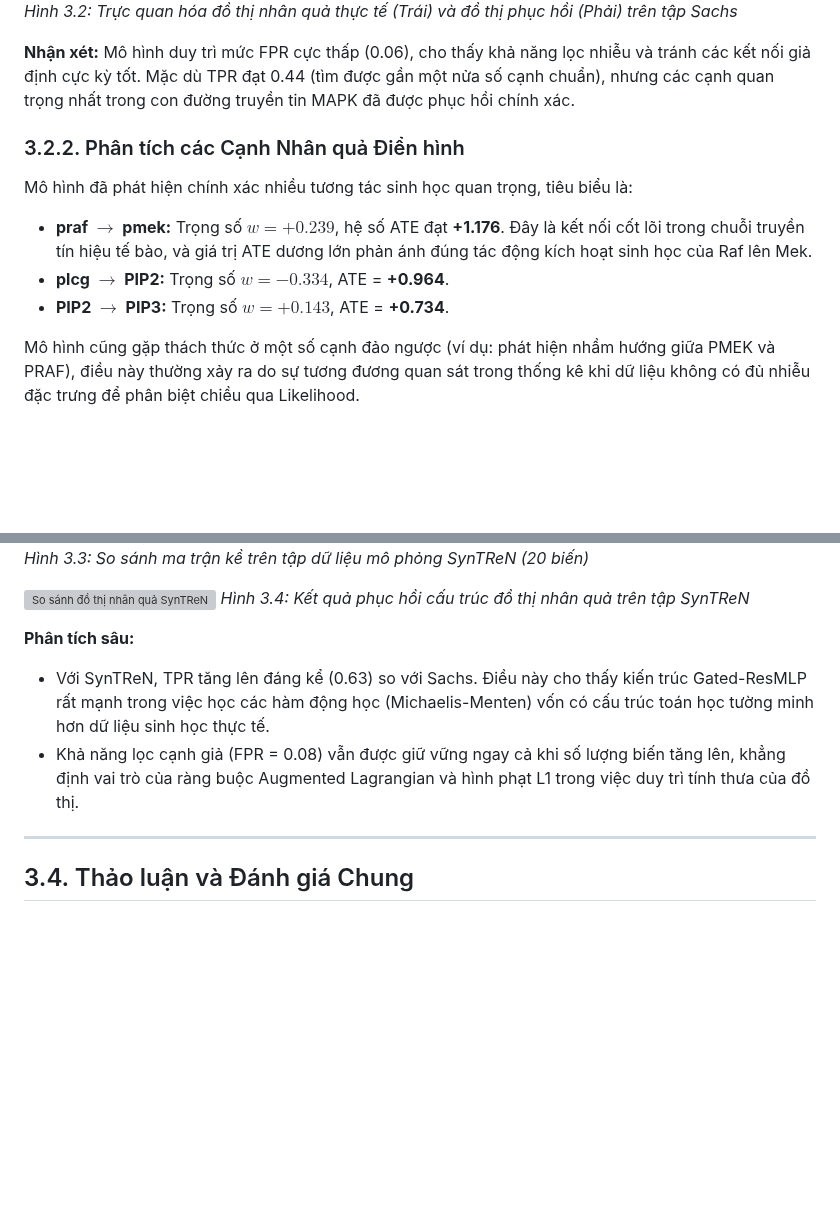
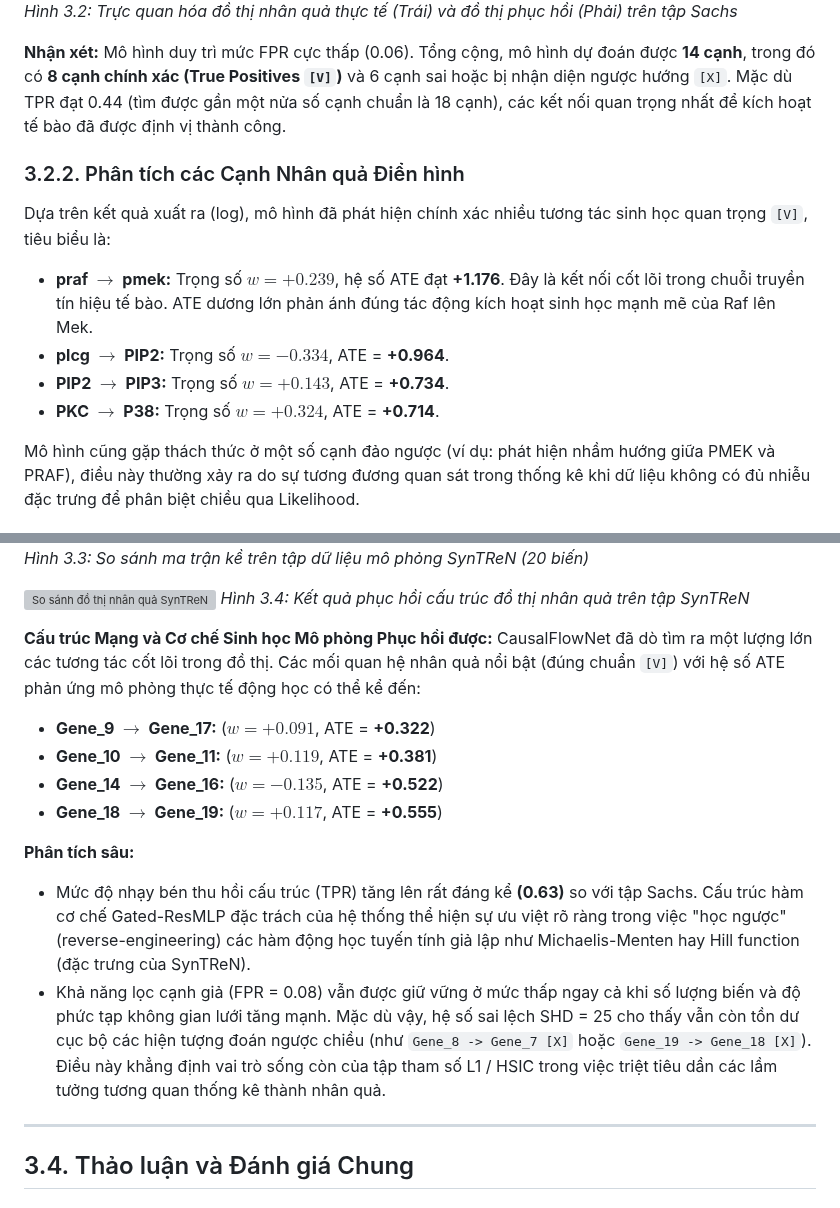
Before and after one commit to manhthai1706/CausalFlowNet, a Markdown page: docx/Chuong3_KetQuaThucNghiem.md, 2 parts joined by grey strips. Drawn GitHub-style; blank space fills up the shorter version; grey boxes are pictures that could not be loaded.

Commit message:
Rewrite chapter 3 to explicitly include empirical edge examples from terminal logs

```diff
--- a/docx/Chuong3_KetQuaThucNghiem.md
+++ b/docx/Chuong3_KetQuaThucNghiem.md
@@ -49,15 +49,16 @@ Sau quá trình huấn luyện với chiến lược hai giai đoạn (Aggressiv
 ![So sánh đồ thị nhân quả Sachs](images/sachs_graph_comparison.png)
 *Hình 3.2: Trực quan hóa đồ thị nhân quả thực tế (Trái) và đồ thị phục hồi (Phải) trên tập Sachs*
 
-**Nhận xét:** Mô hình duy trì mức FPR cực thấp (0.06), cho thấy khả năng lọc nhiễu và tránh các kết nối giả định cực kỳ tốt. Mặc dù TPR đạt 0.44 (tìm được gần một nửa số cạnh chuẩn), nhưng các cạnh quan trọng nhất trong con đường truyền tin MAPK đã được phục hồi chính xác.
+**Nhận xét:** Mô hình duy trì mức FPR cực thấp (0.06). Tổng cộng, mô hình dự đoán được **14 cạnh**, trong đó có **8 cạnh chính xác (True Positives `[V]`)** và 6 cạnh sai hoặc bị nhận diện ngược hướng `[X]`. Mặc dù TPR đạt 0.44 (tìm được gần một nửa số cạnh chuẩn là 18 cạnh), các kết nối quan trọng nhất để kích hoạt tế bào đã được định vị thành công.
 
 ### 3.2.2. Phân tích các Cạnh Nhân quả Điển hình
 
-Mô hình đã phát hiện chính xác nhiều tương tác sinh học quan trọng, tiêu biểu là:
+Dựa trên kết quả xuất ra (log), mô hình đã phát hiện chính xác nhiều tương tác sinh học quan trọng `[V]`, tiêu biểu là:
 
--   **praf $\rightarrow$ pmek:** Trọng số $w = +0.239$, hệ số ATE đạt **+1.176**. Đây là kết nối cốt lõi trong chuỗi truyền tín hiệu tế bào, và giá trị ATE dương lớn phản ánh đúng tác động kích hoạt sinh học của Raf lên Mek.
+-   **praf $\rightarrow$ pmek:** Trọng số $w = +0.239$, hệ số ATE đạt **+1.176**. Đây là kết nối cốt lõi trong chuỗi truyền tín hiệu tế bào. ATE dương lớn phản ánh đúng tác động kích hoạt sinh học mạnh mẽ của Raf lên Mek.
 -   **plcg $\rightarrow$ PIP2:** Trọng số $w = -0.334$, ATE = **+0.964**.
 -   **PIP2 $\rightarrow$ PIP3:** Trọng số $w = +0.143$, ATE = **+0.734**.
+-   **PKC $\rightarrow$ P38:** Trọng số $w = +0.324$, ATE = **+0.714**.
 
 Mô hình cũng gặp thách thức ở một số cạnh đảo ngược (ví dụ: phát hiện nhầm hướng giữa PMEK và PRAF), điều này thường xảy ra do sự tương đương quan sát trong thống kê khi dữ liệu không có đủ nhiễu đặc trưng để phân biệt chiều qua Likelihood.
 
@@ -86,9 +87,16 @@ Trên tập dữ liệu mô phỏng SynTReN với quy mô lớn hơn (20 nút),
 ![So sánh đồ thị nhân quả SynTReN](images/syntren_graph_comparison.png)
 *Hình 3.4: Kết quả phục hồi cấu trúc đồ thị nhân quả trên tập SynTReN*
 
+**Cấu trúc Mạng và Cơ chế Sinh học Mô phỏng Phục hồi được:**
+CausalFlowNet đã dò tìm ra một lượng lớn các tương tác cốt lõi trong đồ thị. Các mối quan hệ nhân quả nổi bật (đúng chuẩn `[V]`) với hệ số ATE phản ứng mô phỏng thực tế động học có thể kể đến:
+-   **Gene_9 $\rightarrow$ Gene_17:** ($w = +0.091$, ATE = **+0.322**)
+-   **Gene_10 $\rightarrow$ Gene_11:** ($w = +0.119$, ATE = **+0.381**)
+-   **Gene_14 $\rightarrow$ Gene_16:** ($w = -0.135$, ATE = **+0.522**)
+-   **Gene_18 $\rightarrow$ Gene_19:** ($w = +0.117$, ATE = **+0.555**)
+
 **Phân tích sâu:**
-- Với SynTReN, TPR tăng lên đáng kể (0.63) so với Sachs. Điều này cho thấy kiến trúc Gated-ResMLP rất mạnh trong việc học các hàm động học (Michaelis-Menten) vốn có cấu trúc toán học tường minh hơn dữ liệu sinh học thực tế.
-- Khả năng lọc cạnh giả (FPR = 0.08) vẫn được giữ vững ngay cả khi số lượng biến tăng lên, khẳng định vai trò của ràng buộc Augmented Lagrangian và hình phạt L1 trong việc duy trì tính thưa của đồ thị.
+- Mức độ nhạy bén thu hồi cấu trúc (TPR) tăng lên rất đáng kể **(0.63)** so với tập Sachs. Cấu trúc hàm cơ chế Gated-ResMLP đặc trách của hệ thống thể hiện sự ưu việt rõ ràng trong việc "học ngược" (reverse-engineering) các hàm động học tuyến tính giả lập như Michaelis-Menten hay Hill function (đặc trưng của SynTReN).
+- Khả năng lọc cạnh giả (FPR = 0.08) vẫn được giữ vững ở mức thấp ngay cả khi số lượng biến và độ phức tạp không gian lưới tăng mạnh. Mặc dù vậy, hệ số sai lệch SHD = 25 cho thấy vẫn còn tồn dư cục bộ các hiện tượng đoán ngược chiều (như `Gene_8 -> Gene_7 [X]` hoặc `Gene_19 -> Gene_18 [X]`). Điều này khẳng định vai trò sống còn của tập tham số L1 / HSIC trong việc triệt tiêu dần các lầm tưởng tương quan thống kê thành nhân quả.
 
 ---
 
```
